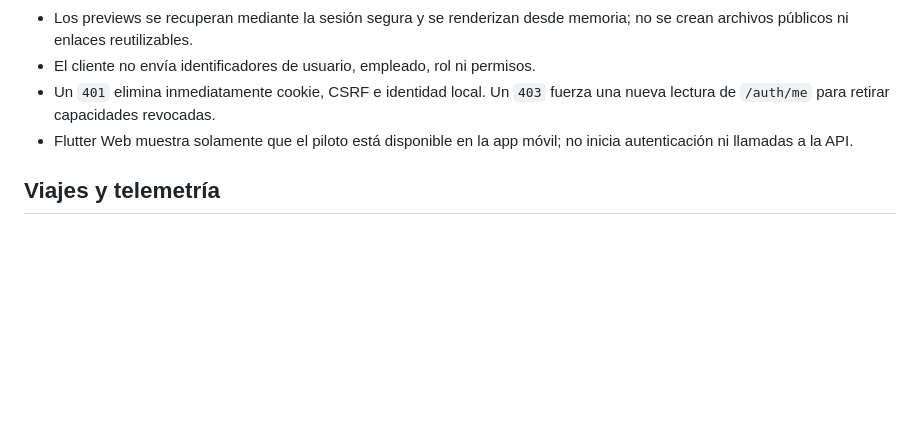
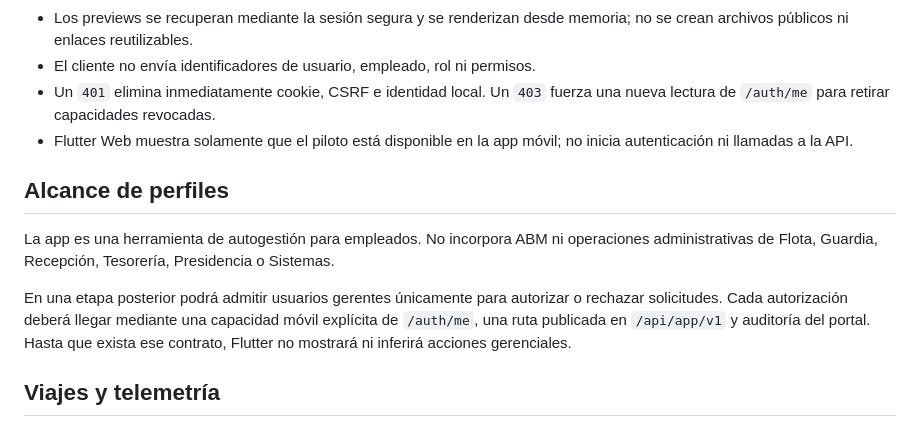
Before and after one commit to gmedinaleiva/Leiva-App-Interna, a Markdown page: docs/mobile-modules-integration.md, the part around the change. Drawn GitHub-style; blank space fills up the shorter version.

Commit message:
docs: fijar alcance de perfiles moviles

```diff
--- a/docs/mobile-modules-integration.md
+++ b/docs/mobile-modules-integration.md
@@ -45,6 +45,18 @@ del backend.
 - Flutter Web muestra solamente que el piloto está disponible en la app móvil;
   no inicia autenticación ni llamadas a la API.
 
+## Alcance de perfiles
+
+La app es una herramienta de autogestión para empleados. No incorpora ABM ni
+operaciones administrativas de Flota, Guardia, Recepción, Tesorería,
+Presidencia o Sistemas.
+
+En una etapa posterior podrá admitir usuarios gerentes únicamente para
+autorizar o rechazar solicitudes. Cada autorización deberá llegar mediante una
+capacidad móvil explícita de `/auth/me`, una ruta publicada en `/api/app/v1` y
+auditoría del portal. Hasta que exista ese contrato, Flutter no mostrará ni
+inferirá acciones gerenciales.
+
 ## Viajes y telemetría
 
 El viaje activo consulta `/live` cada 45 segundos únicamente mientras su
```
